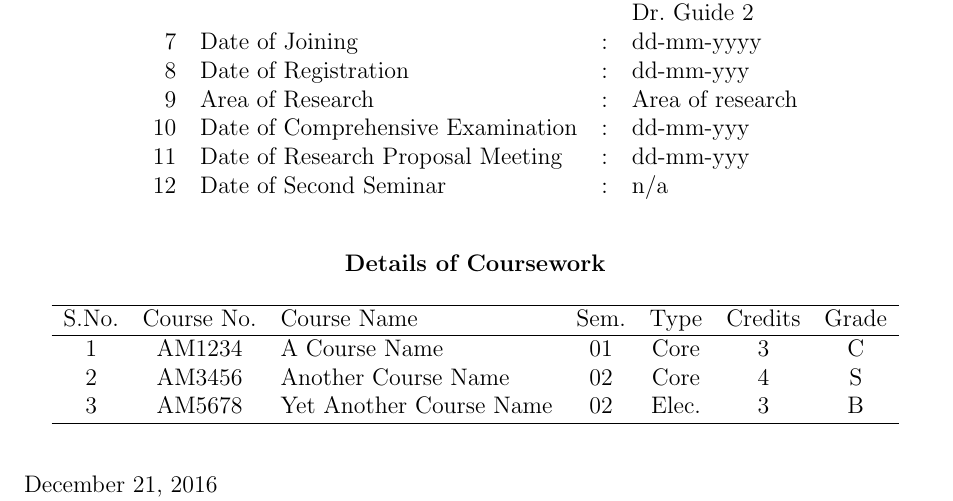
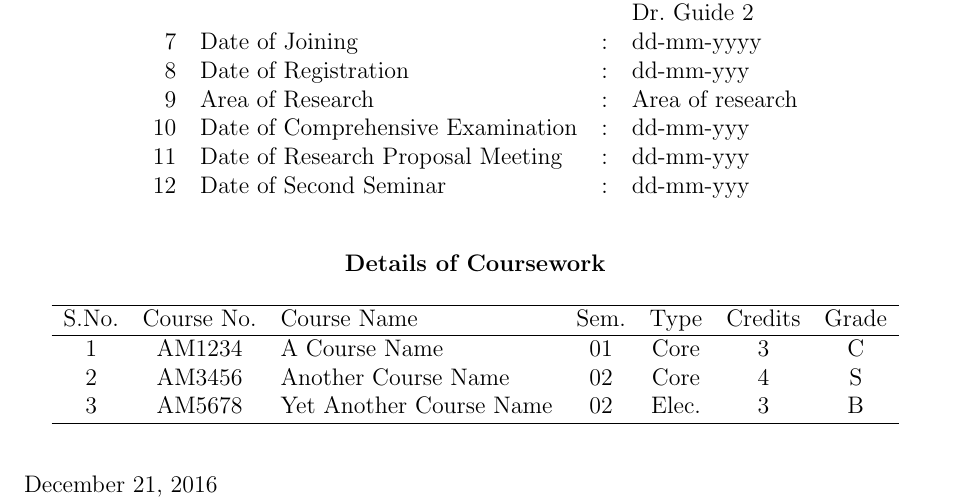
Before and after one commit to j-jith/iitm-tex-utils, a LaTeX problem sheet (doc/latex/iitm-tex-utils/example.tex, which reads tex/latex/iitm-tex-utils/iitm-tex-utils.sty): part of page 2 of 2, cut so that both start at the same text. Compiled offline with pdfLaTeX.

```diff
--- a/doc/latex/iitm-tex-utils/example.tex
+++ b/doc/latex/iitm-tex-utils/example.tex
@@ -23,7 +23,7 @@
 \area{Area of research}
 \datecompre{dd-mm-yyy}
 \dateproposal{dd-mm-yyy}
-%\dateseminar{dd-mm-yyy}
+\dateseminar{dd-mm-yyy}
 
 \course{AM1234 & A Course Name & 01 & Core & 3 & C}
 \course{AM3456 & Another Course Name & 02 & Core & 4 & S}
--- a/tex/latex/iitm-tex-utils/iitm-tex-utils.sty
+++ b/tex/latex/iitm-tex-utils/iitm-tex-utils.sty
@@ -2,7 +2,7 @@
 % Author: Jithin Jith <j.jith@outlook.com>
 %
 \NeedsTeXFormat{LaTeX2e}
-\ProvidesClass{iitm-tex-utils}[2016/12/15 IIT Madras style cover page, datasheet, etc. for research scholar reports]
+\ProvidesPackage{iitm-tex-utils}[2016/12/15 v0.1 IIT Madras style cover page, datasheet, etc. for research scholar reports]
 
 \RequirePackage{graphicx}
 \RequirePackage{kvoptions}
```
Also changed, not shown: 1 other file. Lines whose indentation alone changed are shown as unchanged.
